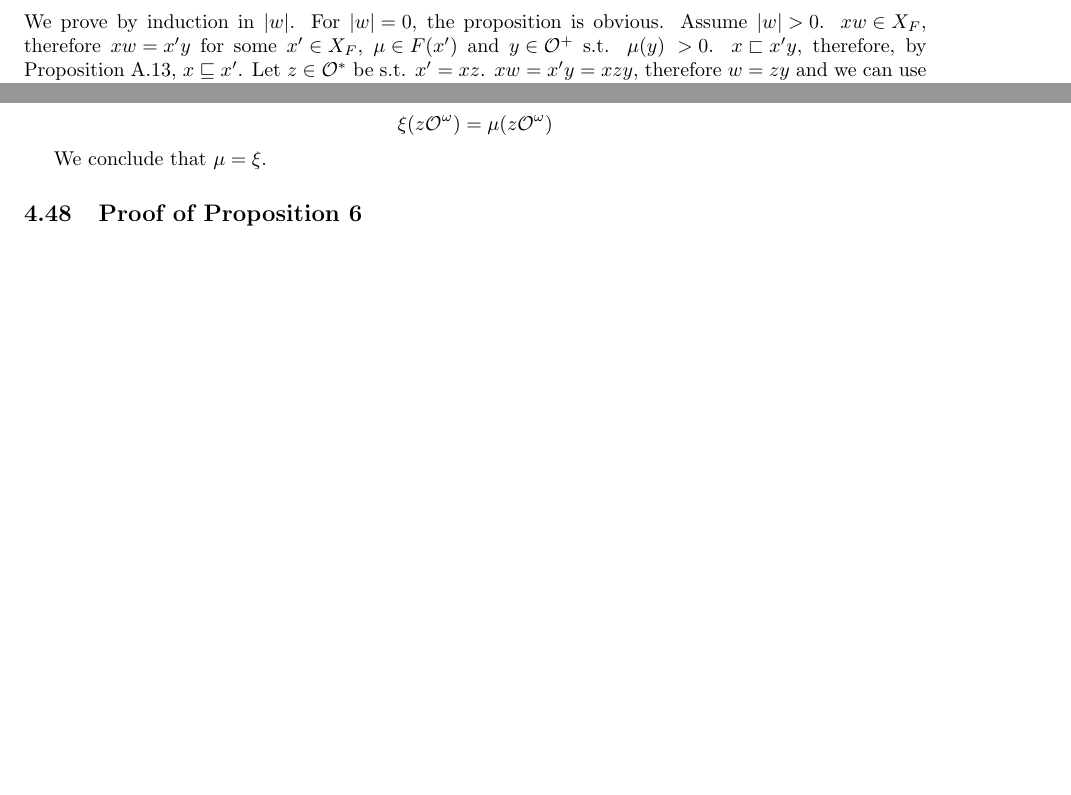
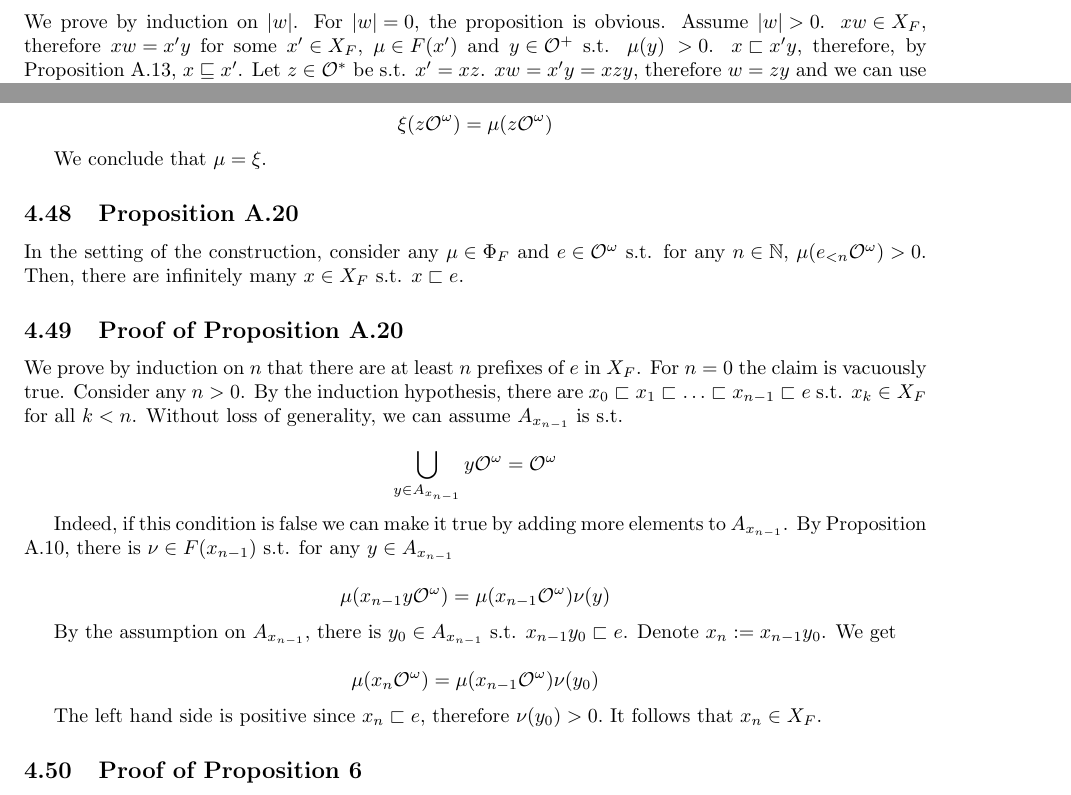
Before and after one commit to antiquark/FAI, a LaTeX document (Agent Foundations/Semi-Bayesian forecasting/Semi-Bayesian forecasting.tex): two parts of pages 16 and 17 of 19, joined at a grey line, cut so that both start at the same text, the shorter picture padded with empty space. Compiled offline with pdfLaTeX.

Commit message:
Proved Proposition A.20

```diff
--- a/Agent Foundations/Semi-Bayesian forecasting/Semi-Bayesian forecasting.tex
+++ b/Agent Foundations/Semi-Bayesian forecasting/Semi-Bayesian forecasting.tex
@@ -831,7 +831,7 @@ In the setting of the Construction, consider some ${x \in X_F}$ and define ${G:
 
 \subsection{Proof of Proposition A.17}
 
-We prove by induction in ${\Abs{w}}$. For ${\Abs{w}=0}$, the proposition is obvious. Assume ${\Abs{w} > 0}$. ${xw \in X_F}$, therefore ${xw=x'y}$ for some ${x' \in X_F}$, ${\mu \in F(x')}$ and ${y \in \Obs^+}$ s.t. ${\mu(y)\ > 0}$. ${x \sqsubset x'y}$, therefore, by Proposition A.13, ${x \sqsubseteq x'}$. Let ${z \in \Obs^*}$ be s.t. ${x' = xz}$. ${xw=x'y=xzy}$, therefore ${w=zy}$ and we can use the induction hypothesis to show that ${z \in X_G}$. ${\mu \in F(x') = F(xz)=G(z)}$, implying that ${w \in X_G}$.
+We prove by induction on ${\Abs{w}}$. For ${\Abs{w}=0}$, the proposition is obvious. Assume ${\Abs{w} > 0}$. ${xw \in X_F}$, therefore ${xw=x'y}$ for some ${x' \in X_F}$, ${\mu \in F(x')}$ and ${y \in \Obs^+}$ s.t. ${\mu(y)\ > 0}$. ${x \sqsubset x'y}$, therefore, by Proposition A.13, ${x \sqsubseteq x'}$. Let ${z \in \Obs^*}$ be s.t. ${x' = xz}$. ${xw=x'y=xzy}$, therefore ${w=zy}$ and we can use the induction hypothesis to show that ${z \in X_G}$. ${\mu \in F(x') = F(xz)=G(z)}$, implying that ${w \in X_G}$.
 
 \subsection{Proposition A.18}
 
@@ -915,3 +915,22 @@ $$\xi(z\ObsO) = \mu(z\ObsO)$$
 
 We conclude that ${\mu = \xi}$.
 
+\subsection{Proposition A.20}
+
+In the setting of the construction, consider any ${\mu \in \Phi_F}$ and ${e \in \ObsO}$ s.t. for any ${n \in \Nats}$, ${\mu(e_{<n}\ObsO) > 0}$. Then, there are infinitely many ${x \in X_F}$ s.t. ${x \sqsubset e}$.
+
+\subsection{Proof of Proposition A.20}
+
+We prove by induction on ${n}$ that there are at least ${n}$ prefixes of ${e}$ in ${X_F}$. For ${n=0}$ the claim is vacuously true. Consider any ${n > 0}$. By the induction hypothesis, there are ${x_0 \sqsubset x_1 \sqsubset \ldots \sqsubset x_{n-1} \sqsubset e}$ s.t. ${x_k \in X_F}$ for all ${k < n}$. Without loss of generality, we can assume ${A_{x_{n-1}}}$ is s.t.
+
+$$\bigcup_{y \in A_{x_{n-1}}} y\ObsO = \ObsO$$
+
+Indeed, if this condition is false we can make it true by adding more elements to ${A_{x_{n-1}}}$. By Proposition A.10, there is ${\nu \in F(x_{n-1})}$ s.t. for any ${y \in A_{x_{n-1}}}$
+
+$$\mu(x_{n-1}y\ObsO)=\mu(x_{n-1}\ObsO) \nu(y)$$
+
+By the assumption on ${A_{x_{n-1}}}$, there is ${y_0 \in A_{x_{n-1}}}$ s.t. ${x_{n-1}y_0 \sqsubset e}$. Denote ${x_n:=x_{n-1}y_0}$. We get
+
+$$\mu(x_{n}\ObsO)=\mu(x_{n-1}\ObsO) \nu(y_0)$$
+
+The left hand side is positive since ${x_n \sqsubset e}$, therefore ${\nu(y_0) > 0}$.\ It follows that ${x_n \in X_F}$.
```
Also changed, not shown: Agent Foundations/Semi-Bayesian forecasting/Semi-Bayesian forecasting.tex (11 more changed lines).
